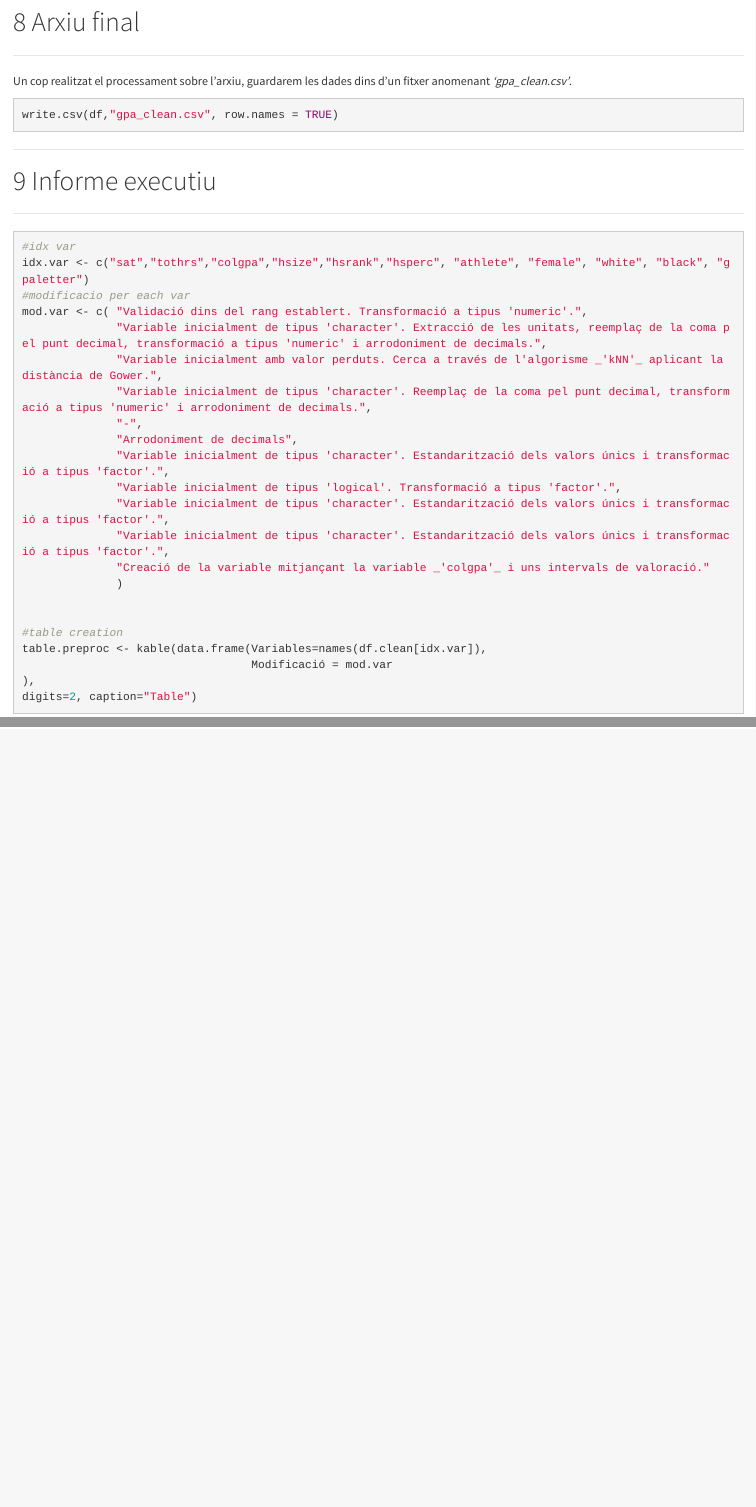
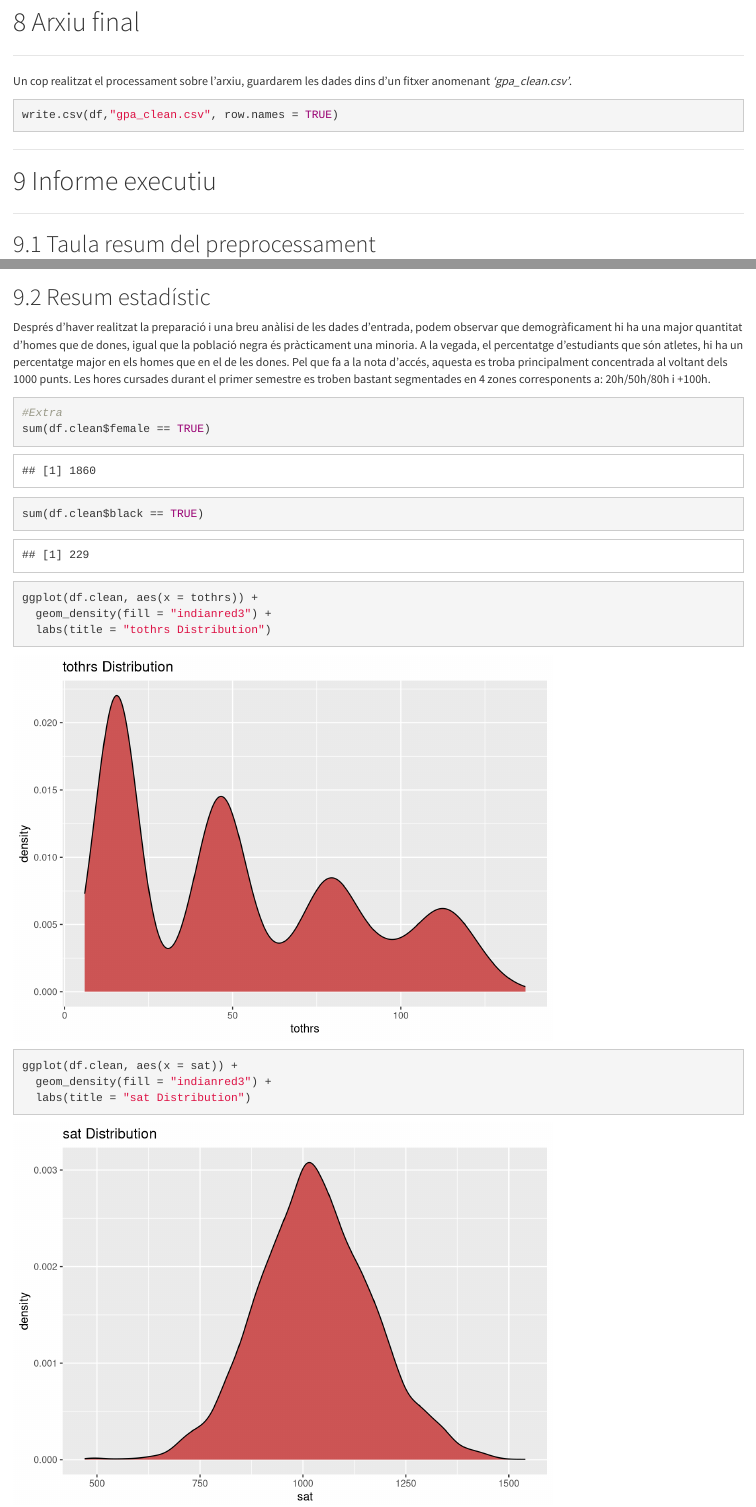
Before and after one commit to xaviermaltas/advancedStatistics, an R Markdown document (2022/A1/EA_A1_xmaltast.Rmd): the page in a window 1100 px wide, from 5730 px down before the commit and from 5770 px down after it, so that both start at the same text, and a second part further down, joined at a grey line. Rendered offline with R 4.5, knitr and Pandoc, with nearby package versions; some code elsewhere in the file could not run offline.

Commit message:
[A1] - finally done

````diff
--- a/2022/A1/EA_A1_xmaltast.Rmd
+++ b/2022/A1/EA_A1_xmaltast.Rmd
@@ -495,6 +495,7 @@ write.csv(df,"gpa_clean.csv", row.names = TRUE)
 ******
 # Informe executiu
 ******
+## Taula resum del preprocessament
 
 ```{r, echo=TRUE}
 #idx var
@@ -521,3 +522,20 @@ table.preproc <- kable(data.frame(Variables=names(df.clean[idx.var]),
 digits=2, caption="Table")
 table.preproc
 ```
+
+## Resum estadístic
+
+Després d'haver realitzat la preparació i una breu anàlisi de les dades d'entrada, podem observar que demogràficament hi ha una major quantitat d'homes que de dones, igual que la població negra és pràcticament una minoria. A la vegada, el percentatge d'estudiants que són atletes, hi ha un percentatge major en els homes que en el de les dones.
+Pel que fa a la nota d'accés, aquesta es troba principalment concentrada al voltant dels 1000 punts. Les hores cursades durant el primer semestre es troben bastant segmentades en 4 zones corresponents a: 20h/50h/80h i +100h.
+
+```{r, echo=TRUE}
+#Extra
+sum(df.clean$female == TRUE)
+sum(df.clean$black == TRUE)
+ggplot(df.clean, aes(x = tothrs)) +
+  geom_density(fill = "indianred3") +
+  labs(title = "tothrs Distribution")
+ggplot(df.clean, aes(x = sat)) +
+  geom_density(fill = "indianred3") +
+  labs(title = "sat Distribution")
+```
````
Also changed, not shown: 2022/A1/code.R (+11 -0 lines), 2022/A1/EA_A1_xmaltast.html.
